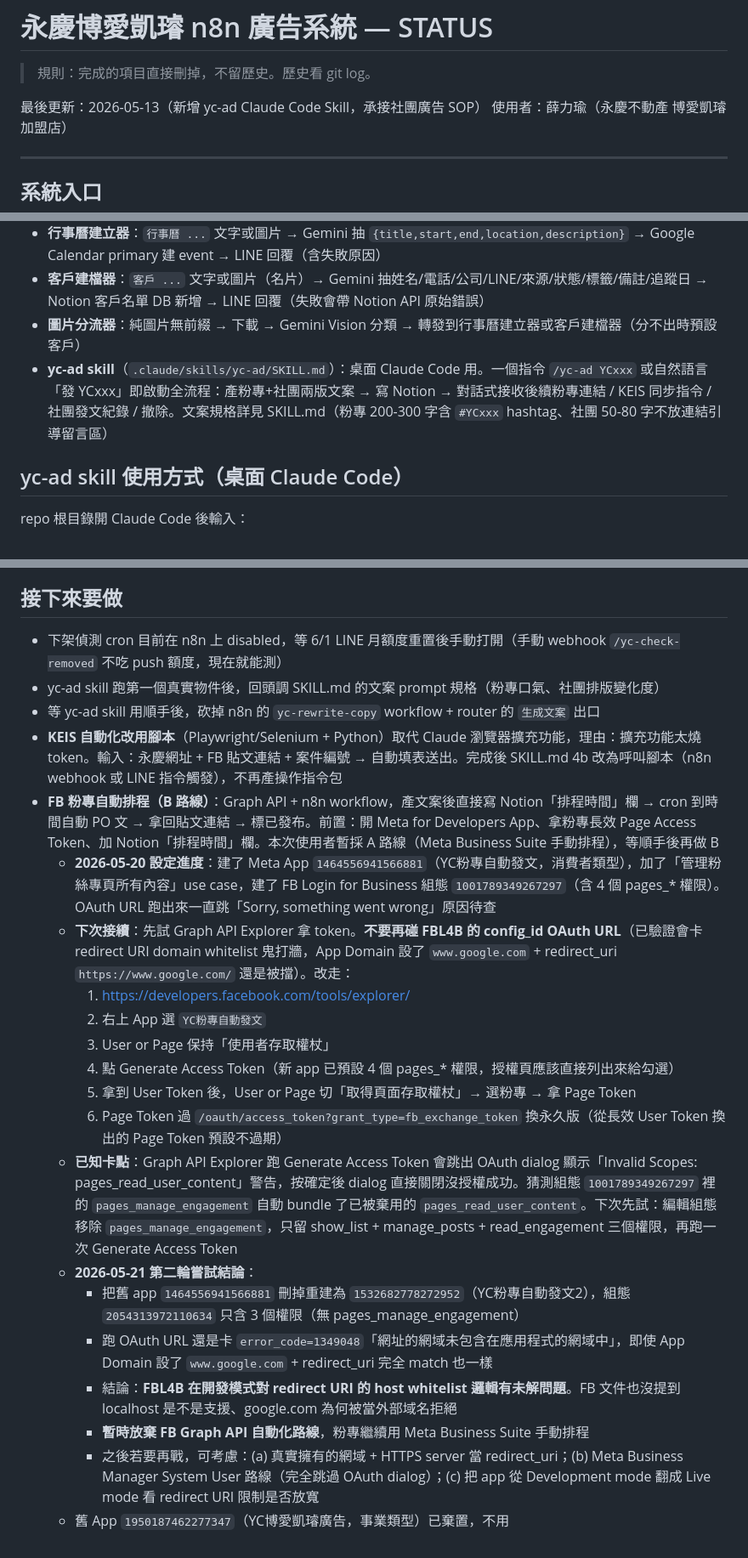
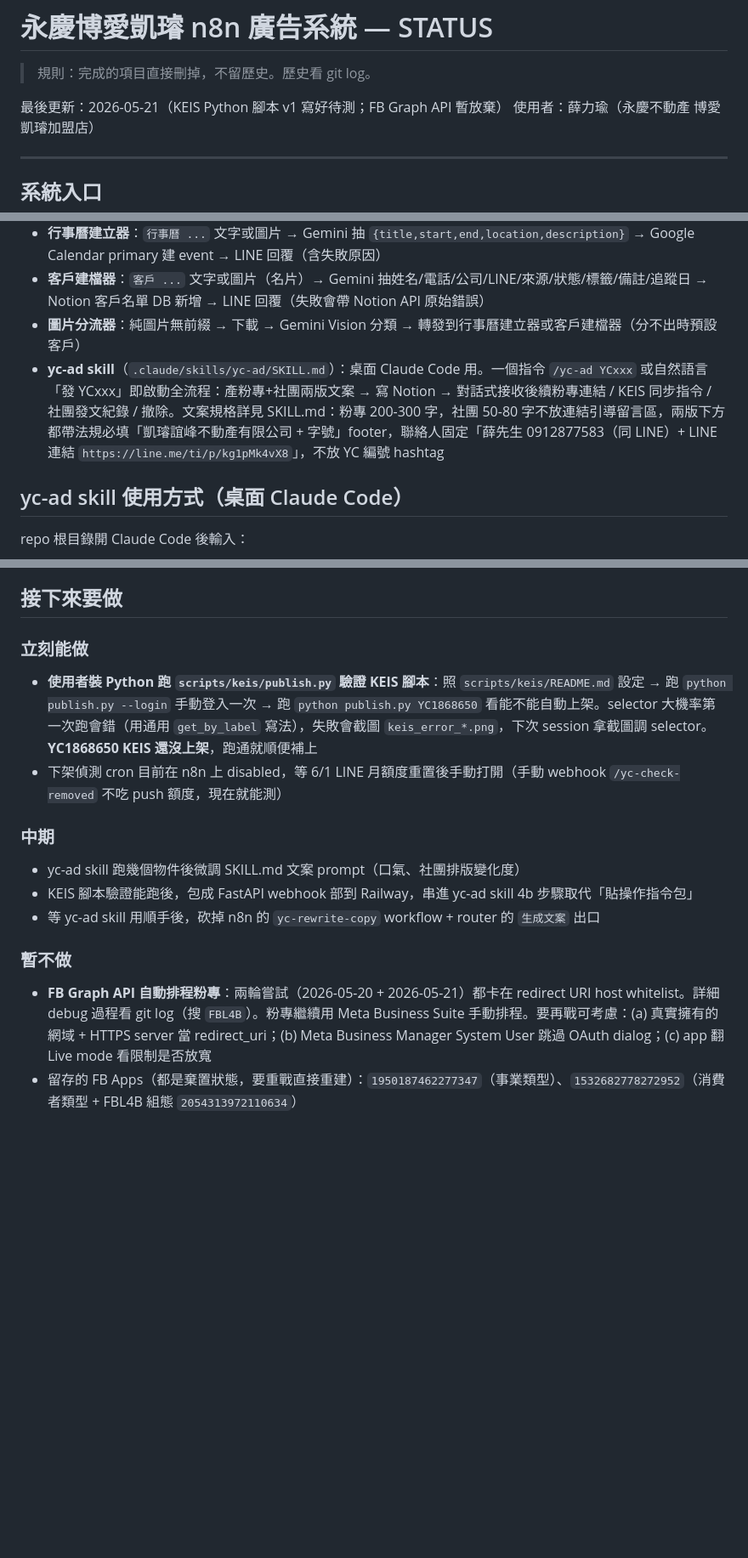
Before and after one commit to gerla9711010-eng/asce, a Markdown page: docs/STATUS.md, 3 parts joined by grey strips. Shown at 85% size. Rendered like a GitHub page; blank space fills up the shorter version.

Commit message:
STATUS 交接：清掉 FB debug 細節 + 結構化分組（立刻能做/中期/暫不做） (#20)
完成的歷史移到 git log，現在 STATUS.md 聚焦在下次 session 要做什麼。

https://claude.ai/code/session_01TACZGdFm4nkgmT9gQvdsPM

Co-authored-by: Claude <noreply@anthropic.com>

```diff
--- a/docs/STATUS.md
+++ b/docs/STATUS.md
@@ -2,7 +2,7 @@
 
 > 規則：完成的項目直接刪掉，不留歷史。歷史看 git log。
 
-最後更新：2026-05-13（新增 yc-ad Claude Code Skill，承接社團廣告 SOP）
+最後更新：2026-05-21（KEIS Python 腳本 v1 寫好待測；FB Graph API 暫放棄）
 使用者：薛力瑜（永慶不動產 博愛凱璿加盟店）
 
 ---
@@ -144,7 +144,7 @@ Claude Code Skill (.claude/skills/yc-ad/)    ← 桌面 / 深度操作場景
 - **行事曆建立器**：`行事曆 ...` 文字或圖片 → Gemini 抽 `{title,start,end,location,description}` → Google Calendar primary 建 event → LINE 回覆（含失敗原因）
 - **客戶建檔器**：`客戶 ...` 文字或圖片（名片）→ Gemini 抽姓名/電話/公司/LINE/來源/狀態/標籤/備註/追蹤日 → Notion 客戶名單 DB 新增 → LINE 回覆（失敗會帶 Notion API 原始錯誤）
 - **圖片分流器**：純圖片無前綴 → 下載 → Gemini Vision 分類 → 轉發到行事曆建立器或客戶建檔器（分不出時預設客戶）
-- **yc-ad skill**（`.claude/skills/yc-ad/SKILL.md`）：桌面 Claude Code 用。一個指令 `/yc-ad YCxxx` 或自然語言「發 YCxxx」即啟動全流程：產粉專+社團兩版文案 → 寫 Notion → 對話式接收後續粉專連結 / KEIS 同步指令 / 社團發文紀錄 / 撤除。文案規格詳見 SKILL.md（粉專 200-300 字含 `#YCxxx` hashtag、社團 50-80 字不放連結引導留言區）
+- **yc-ad skill**（`.claude/skills/yc-ad/SKILL.md`）：桌面 Claude Code 用。一個指令 `/yc-ad YCxxx` 或自然語言「發 YCxxx」即啟動全流程：產粉專+社團兩版文案 → 寫 Notion → 對話式接收後續粉專連結 / KEIS 同步指令 / 社團發文紀錄 / 撤除。文案規格詳見 SKILL.md：粉專 200-300 字，社團 50-80 字不放連結引導留言區，兩版下方都帶法規必填「凱璿誼峰不動產有限公司 + 字號」footer，聯絡人固定「薛先生 0912877583（同 LINE）+ LINE 連結 `https://line.me/ti/p/kg1pMk4vX8`」，不放 YC 編號 hashtag
 
 ## yc-ad skill 使用方式（桌面 Claude Code）
 
@@ -167,24 +167,15 @@ Skill 會自動：
 
 ## 接下來要做
 
+### 立刻能做
+- **使用者裝 Python 跑 `scripts/keis/publish.py` 驗證 KEIS 腳本**：照 `scripts/keis/README.md` 設定 → 跑 `python publish.py --login` 手動登入一次 → 跑 `python publish.py YC1868650` 看能不能自動上架。selector 大機率第一次跑會錯（用通用 `get_by_label` 寫法），失敗會截圖 `keis_error_*.png`，下次 session 拿截圖調 selector。**YC1868650 KEIS 還沒上架**，跑通就順便補上
 - 下架偵測 cron 目前在 n8n 上 disabled，等 6/1 LINE 月額度重置後手動打開（手動 webhook `/yc-check-removed` 不吃 push 額度，現在就能測）
-- yc-ad skill 跑第一個真實物件後，回頭調 SKILL.md 的文案 prompt 規格（粉專口氣、社團排版變化度）
+
+### 中期
+- yc-ad skill 跑幾個物件後微調 SKILL.md 文案 prompt（口氣、社團排版變化度）
+- KEIS 腳本驗證能跑後，包成 FastAPI webhook 部到 Railway，串進 yc-ad skill 4b 步驟取代「貼操作指令包」
 - 等 yc-ad skill 用順手後，砍掉 n8n 的 `yc-rewrite-copy` workflow + router 的 `生成文案` 出口
-- **KEIS 自動化改用腳本**（Playwright/Selenium + Python）取代 Claude 瀏覽器擴充功能，理由：擴充功能太燒 token。輸入：永慶網址 + FB 貼文連結 + 案件編號 → 自動填表送出。完成後 SKILL.md 4b 改為呼叫腳本（n8n webhook 或 LINE 指令觸發），不再產操作指令包
-- **FB 粉專自動排程（B 路線）**：Graph API + n8n workflow，產文案後直接寫 Notion「排程時間」欄 → cron 到時間自動 PO 文 → 拿回貼文連結 → 標已發布。前置：開 Meta for Developers App、拿粉專長效 Page Access Token、加 Notion「排程時間」欄。本次使用者暫採 A 路線（Meta Business Suite 手動排程），等順手後再做 B
-  - **2026-05-20 設定進度**：建了 Meta App `1464556941566881`（YC粉專自動發文，消費者類型），加了「管理粉絲專頁所有內容」use case，建了 FB Login for Business 組態 `1001789349267297`（含 4 個 pages_* 權限）。OAuth URL 跑出來一直跳「Sorry, something went wrong」原因待查
-  - **下次接續**：先試 Graph API Explorer 拿 token。**不要再碰 FBL4B 的 config_id OAuth URL**（已驗證會卡 redirect URI domain whitelist 鬼打牆，App Domain 設了 `www.google.com` + redirect_uri `https://www.google.com/` 還是被擋）。改走：
-    1. https://developers.facebook.com/tools/explorer/
-    2. 右上 App 選 `YC粉專自動發文`
-    3. User or Page 保持「使用者存取權杖」
-    4. 點 Generate Access Token（新 app 已預設 4 個 pages_* 權限，授權頁應該直接列出來給勾選）
-    5. 拿到 User Token 後，User or Page 切「取得頁面存取權杖」→ 選粉專 → 拿 Page Token
-    6. Page Token 過 `/oauth/access_token?grant_type=fb_exchange_token` 換永久版（從長效 User Token 換出的 Page Token 預設不過期）
-  - **已知卡點**：Graph API Explorer 跑 Generate Access Token 會跳出 OAuth dialog 顯示「Invalid Scopes: pages_read_user_content」警告，按確定後 dialog 直接關閉沒授權成功。猜測組態 `1001789349267297` 裡的 `pages_manage_engagement` 自動 bundle 了已被棄用的 `pages_read_user_content`。下次先試：編輯組態移除 `pages_manage_engagement`，只留 show_list + manage_posts + read_engagement 三個權限，再跑一次 Generate Access Token
-  - **2026-05-21 第二輪嘗試結論**：
-    - 把舊 app `1464556941566881` 刪掉重建為 `1532682778272952`（YC粉專自動發文2），組態 `2054313972110634` 只含 3 個權限（無 pages_manage_engagement）
-    - 跑 OAuth URL 還是卡 `error_code=1349048`「網址的網域未包含在應用程式的網域中」，即使 App Domain 設了 `www.google.com` + redirect_uri 完全 match 也一樣
-    - 結論：**FBL4B 在開發模式對 redirect URI 的 host whitelist 邏輯有未解問題**。FB 文件也沒提到 localhost 是不是支援、google.com 為何被當外部域名拒絕
-    - **暫時放棄 FB Graph API 自動化路線**，粉專繼續用 Meta Business Suite 手動排程
-    - 之後若要再戰，可考慮：(a) 真實擁有的網域 + HTTPS server 當 redirect_uri；(b) Meta Business Manager System User 路線（完全跳過 OAuth dialog）；(c) 把 app 從 Development mode 翻成 Live mode 看 redirect URI 限制是否放寬
-  - 舊 App `1950187462277347`（YC博愛凱璿廣告，事業類型）已棄置，不用
+
+### 暫不做
+- **FB Graph API 自動排程粉專**：兩輪嘗試（2026-05-20 + 2026-05-21）都卡在 redirect URI host whitelist。詳細 debug 過程看 git log（搜 `FBL4B`）。粉專繼續用 Meta Business Suite 手動排程。要再戰可考慮：(a) 真實擁有的網域 + HTTPS server 當 redirect_uri；(b) Meta Business Manager System User 跳過 OAuth dialog；(c) app 翻 Live mode 看限制是否放寬
+- 留存的 FB Apps（都是棄置狀態，要重戰直接重建）：`1950187462277347`（事業類型）、`1532682778272952`（消費者類型 + FBL4B 組態 `2054313972110634`）
```
